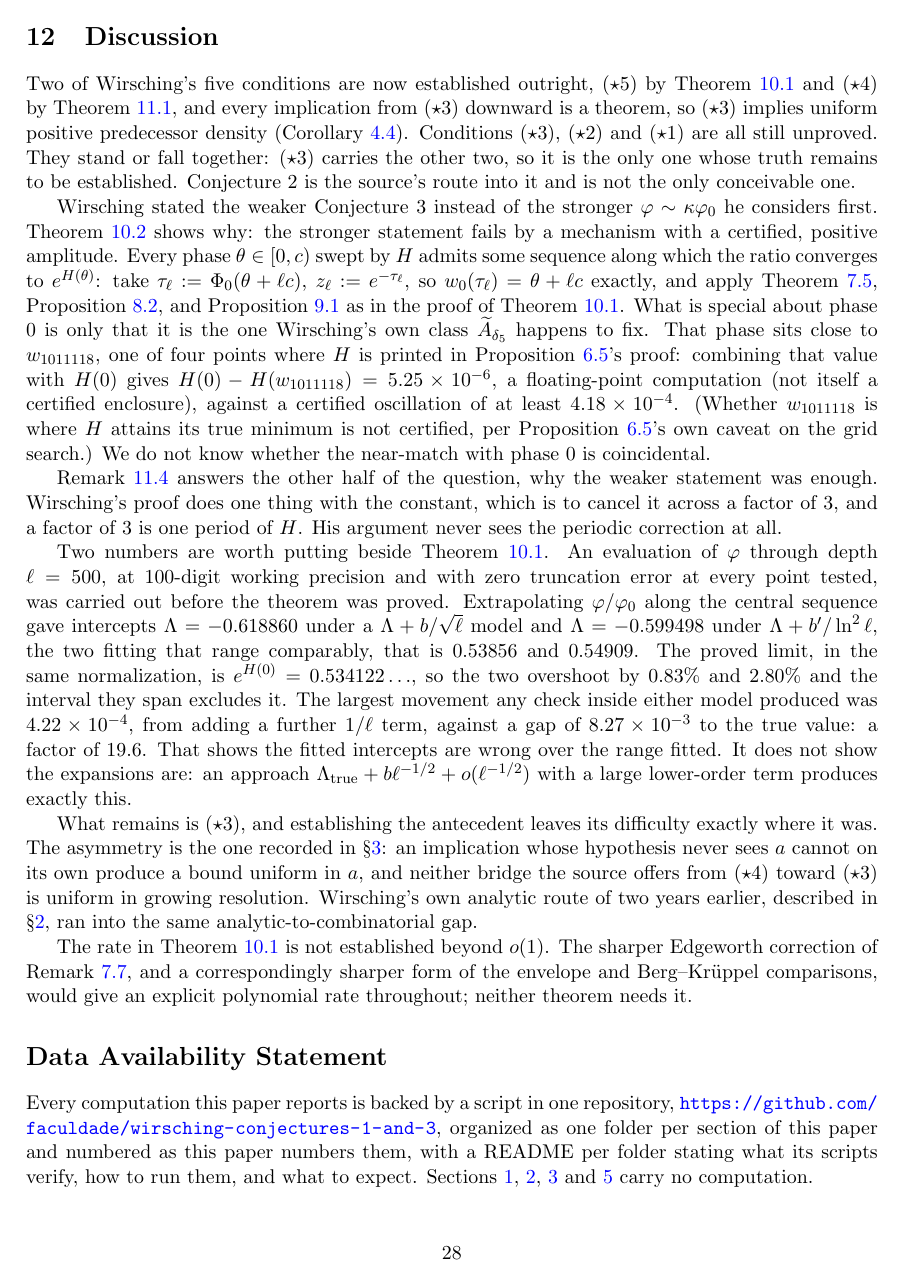
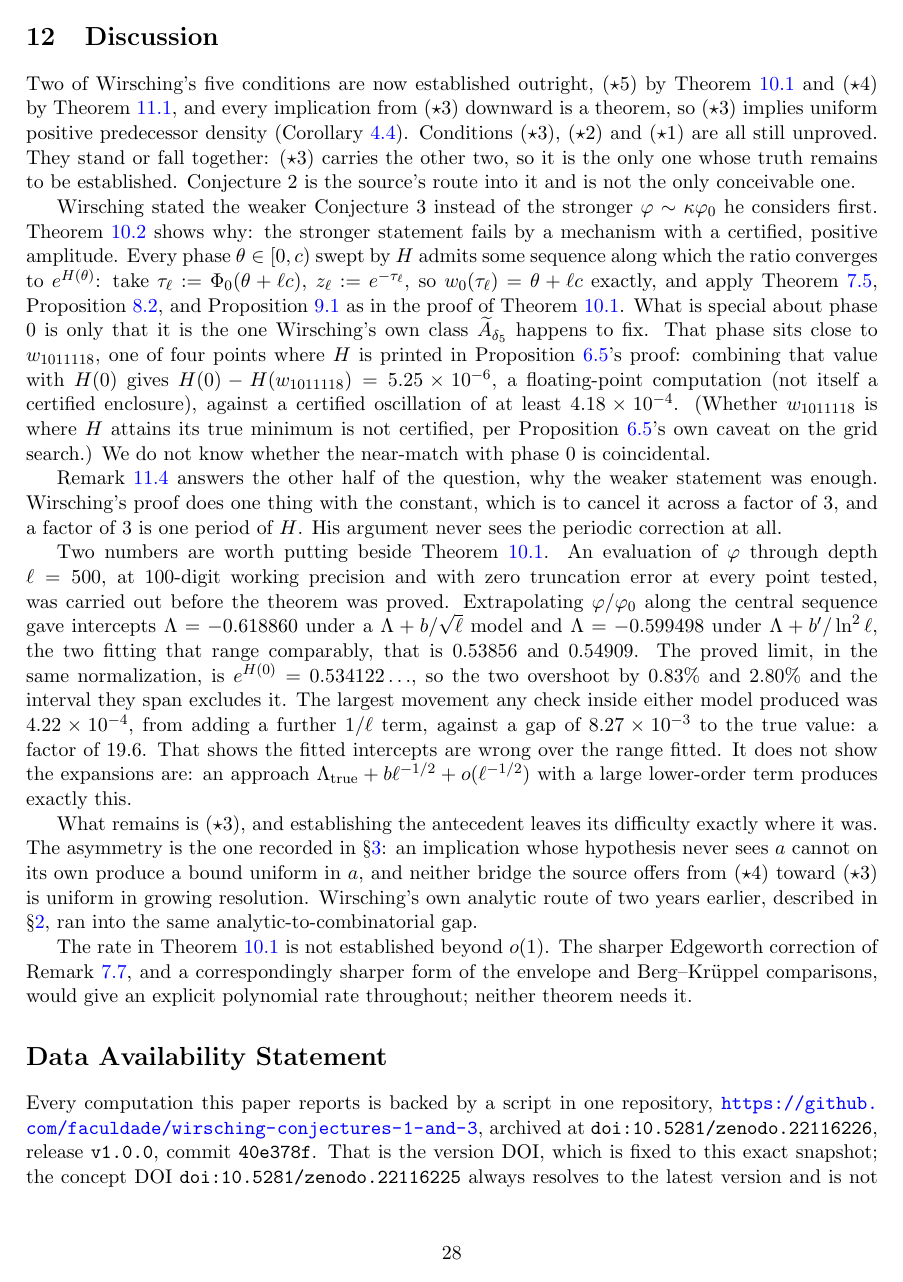
Before and after one commit to faculdade/wirsching-conjectures-1-and-3, a LaTeX paper (paper/main.tex): page 28 of 31. Compiled offline with pdfLaTeX.

Commit message:
Record the Zenodo DOIs, and update the archived copy of the paper
Version DOI 10.5281/zenodo.22116226 for v1.0.0, commit 40e378f. Concept DOI
10.5281/zenodo.22116225 for all versions.

The README now says which one to cite and why: a reader reproducing a printed
number needs the code that produced it, not the newest code, so the paper
cites the version DOI. It also states plainly that paper/ can lag the paper
of record by one revision, since adding this DOI to the paper was itself a
correction made after the release that archived it.

```diff
--- a/paper/main.tex
+++ b/paper/main.tex
@@ -2112,6 +2112,8 @@ theorem needs it.
 
 Every computation this paper reports is backed by a script in one
 repository, \url{https://github.com/faculdade/wirsching-conjectures-1-and-3},
-organized as one folder per section of this paper and numbered as this
-paper numbers them, with a README per folder stating what its scripts
-verify, how to run them, and what to expect. Sections
+archived at \texttt{doi:10.5281/zenodo.22116226}, release \texttt{v1.0.0},
+commit \texttt{40e378f}. That is the version DOI, which is fixed to this
+exact snapshot; the concept DOI
+\texttt{doi:10.5281/zenodo.22116225} always resolves to the latest
+version and is not what a reader reproducing this paper wants. The
@@ -2118,5 +2123,6 @@ verify, how to run them, and what to expect. Sections
 \ref{sec:intro}, \ref{sec:related}, \ref{sec:chain} and
-\ref{sec:prelim} carry no computation.
+\ref{sec:prelim} carry no computation. The archive also carries a copy
+of this paper, as it stood at the release.
 
 Two kinds of claim here are computer-assisted, and both are in the
 folder for \S\ref{sec:periodic}: the enclosure of $\operatorname{osc}(H)$
```
Also changed, not shown: README.md, paper/main.pdf, paper/main.tex (3 more changed lines).
